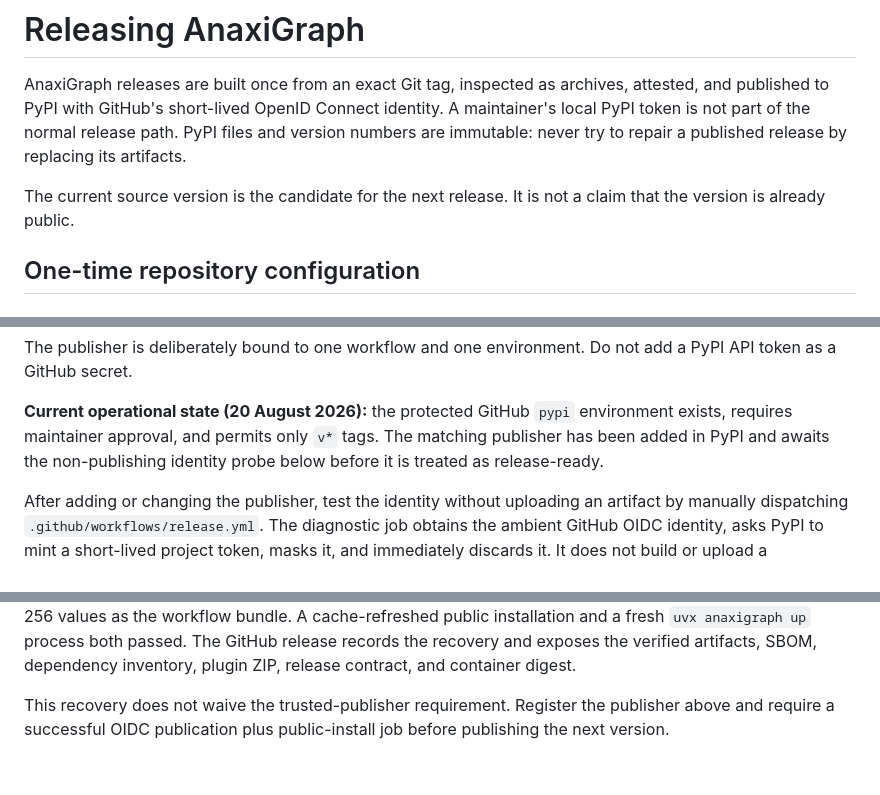
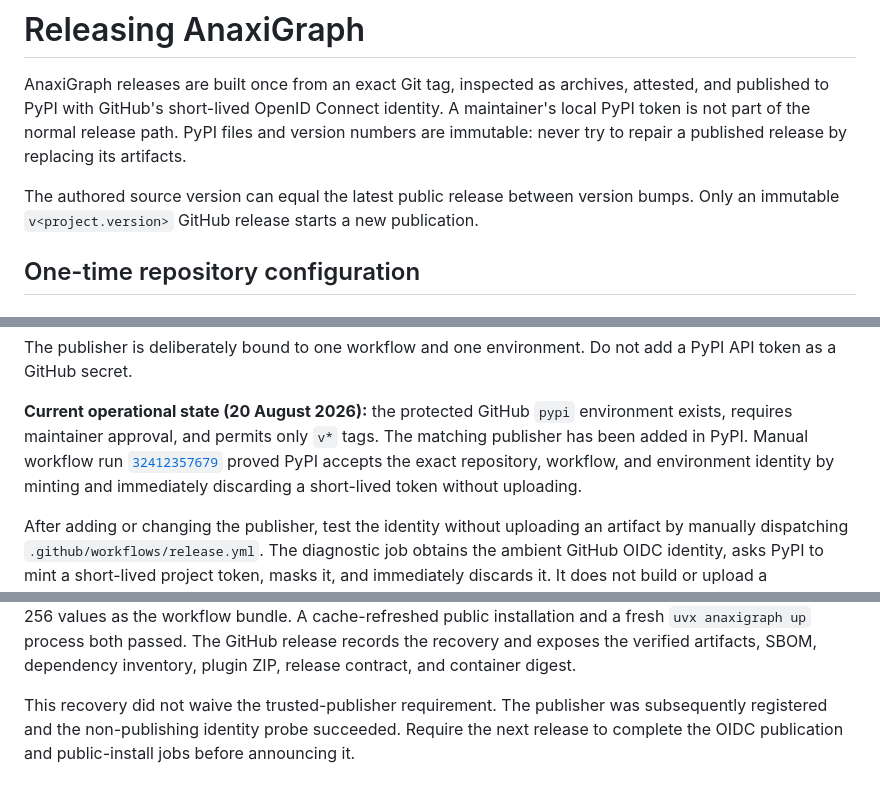
Before and after one commit to hcekne/anaxigraph, a Markdown page: docs/releasing.md, 3 parts joined by grey strips. GitHub-like rendering.

```diff
--- a/docs/releasing.md
+++ b/docs/releasing.md
@@ -5,8 +5,8 @@ published to PyPI with GitHub's short-lived OpenID Connect identity. A maintaine
 token is not part of the normal release path. PyPI files and version numbers are immutable: never
 try to repair a published release by replacing its artifacts.
 
-The current source version is the candidate for the next release. It is not a claim that the
-version is already public.
+The authored source version can equal the latest public release between version bumps. Only an
+immutable `v<project.version>` GitHub release starts a new publication.
 
 ## One-time repository configuration
 
@@ -27,7 +27,10 @@ token as a GitHub secret.
 
 **Current operational state (20 August 2026):** the protected GitHub `pypi` environment exists,
 requires maintainer approval, and permits only `v*` tags. The matching publisher has been added in
-PyPI and awaits the non-publishing identity probe below before it is treated as release-ready.
+PyPI. Manual workflow run
+[`32412357679`](https://github.com/hcekne/anaxigraph/actions/runs/32412357679) proved PyPI accepts the
+exact repository, workflow, and environment identity by minting and immediately discarding a
+short-lived token without uploading.
 
 After adding or changing the publisher, test the identity without uploading an artifact by manually
 dispatching `.github/workflows/release.yml`. The diagnostic job obtains the ambient GitHub OIDC
@@ -167,5 +170,6 @@ installation and a fresh `uvx anaxigraph up` process both passed. The GitHub rel
 recovery and exposes the verified artifacts, SBOM, dependency inventory, plugin ZIP, release
 contract, and container digest.
 
-This recovery does not waive the trusted-publisher requirement. Register the publisher above and
-require a successful OIDC publication plus public-install job before publishing the next version.
+This recovery did not waive the trusted-publisher requirement. The publisher was subsequently
+registered and the non-publishing identity probe succeeded. Require the next release to complete
+the OIDC publication and public-install jobs before announcing it.
```
Also changed, not shown: docs/feature-development-plan.md (+18 -12 lines).
